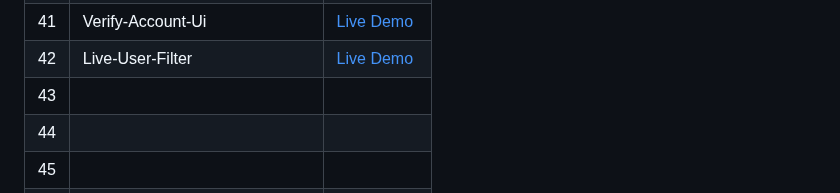
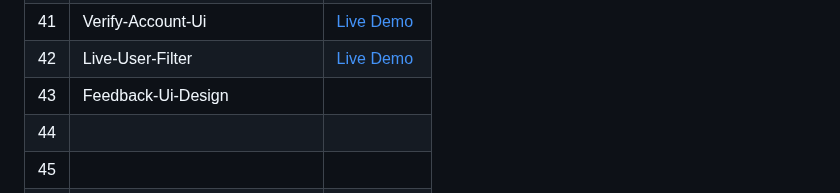
Before and after one commit to Hashuudev/50-Projects-in-50-Days, a Markdown page: README.md, the part around the change. Drawn GitHub-style.

```diff
--- a/README.md
+++ b/README.md
@@ -48,7 +48,7 @@ Live Demo links aren't deployed yet. Stay Tuned!
 | 40 | 3d-Boxes-Background | [Live Demo](https://hashuudev-3d-boxes-background.netlify.app/) |
 | 41 | Verify-Account-Ui | [Live Demo](https://hashuudev-verify-account.netlify.app/) |
 | 42 | Live-User-Filter | [Live Demo](https://hashuudev-live-user-filter.netlify.app/) |
-| 43 |  |  |
+| 43 | Feedback-Ui-Design |  |
 | 44 |  |  |
 | 45 |  |  |
 | 46 |  |  |
```
